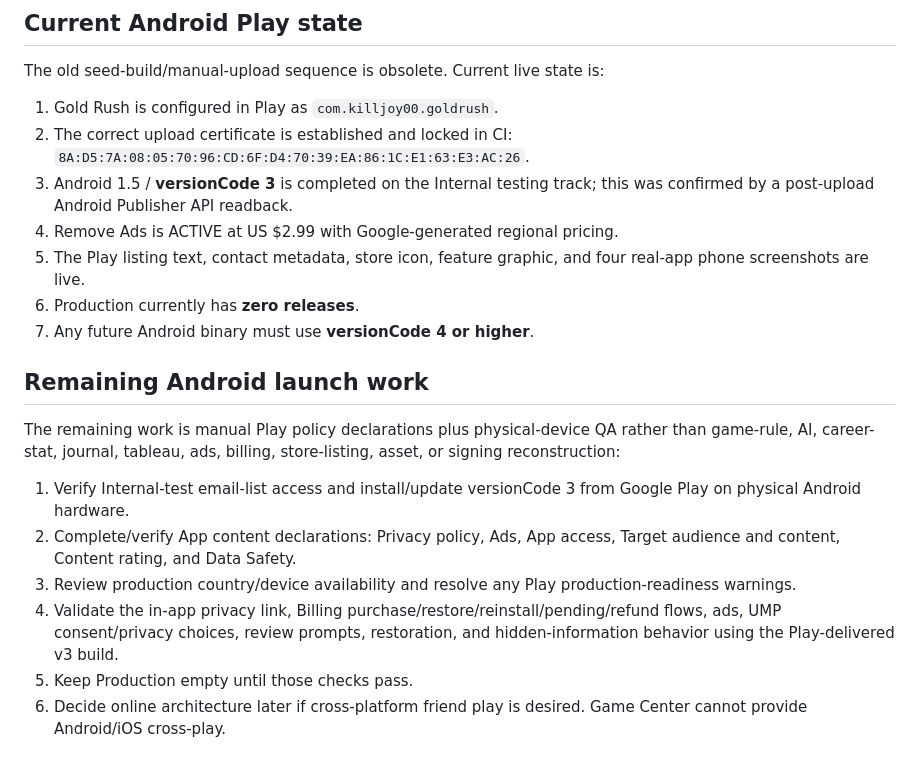
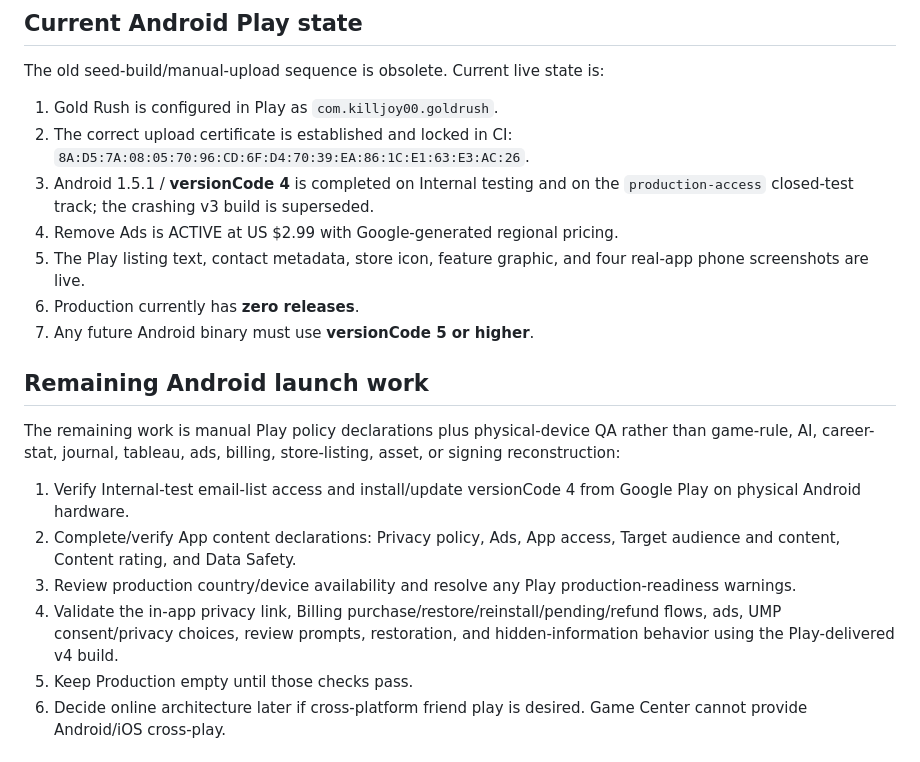
Before and after one commit to killjoy00/GoldRush, a Markdown page: docs/ANDROID_PORT.md, the part around the change. GitHub-like rendering.

Commit message:
Update Android v4 Play release state

```diff
--- a/docs/ANDROID_PORT.md
+++ b/docs/ANDROID_PORT.md
@@ -113,20 +113,20 @@ The old seed-build/manual-upload sequence is obsolete. Current live state is:
 
 1. Gold Rush is configured in Play as `com.killjoy00.goldrush`.
 2. The correct upload certificate is established and locked in CI: `8A:D5:7A:08:05:70:96:CD:6F:D4:70:39:EA:86:1C:E1:63:E3:AC:26`.
-3. Android 1.5 / **versionCode 3** is completed on the Internal testing track; this was confirmed by a post-upload Android Publisher API readback.
+3. Android 1.5.1 / **versionCode 4** is completed on Internal testing and on the `production-access` closed-test track; the crashing v3 build is superseded.
 4. Remove Ads is ACTIVE at US $2.99 with Google-generated regional pricing.
 5. The Play listing text, contact metadata, store icon, feature graphic, and four real-app phone screenshots are live.
 6. Production currently has **zero releases**.
-7. Any future Android binary must use **versionCode 4 or higher**.
+7. Any future Android binary must use **versionCode 5 or higher**.
 
 ## Remaining Android launch work
 
 The remaining work is manual Play policy declarations plus physical-device QA rather than game-rule, AI, career-stat, journal, tableau, ads, billing, store-listing, asset, or signing reconstruction:
 
-1. Verify Internal-test email-list access and install/update versionCode 3 from Google Play on physical Android hardware.
+1. Verify Internal-test email-list access and install/update versionCode 4 from Google Play on physical Android hardware.
 2. Complete/verify App content declarations: Privacy policy, Ads, App access, Target audience and content, Content rating, and Data Safety.
 3. Review production country/device availability and resolve any Play production-readiness warnings.
-4. Validate the in-app privacy link, Billing purchase/restore/reinstall/pending/refund flows, ads, UMP consent/privacy choices, review prompts, restoration, and hidden-information behavior using the Play-delivered v3 build.
+4. Validate the in-app privacy link, Billing purchase/restore/reinstall/pending/refund flows, ads, UMP consent/privacy choices, review prompts, restoration, and hidden-information behavior using the Play-delivered v4 build.
 5. Keep Production empty until those checks pass.
 6. Decide online architecture later if cross-platform friend play is desired. Game Center cannot provide Android/iOS cross-play.
 
```
